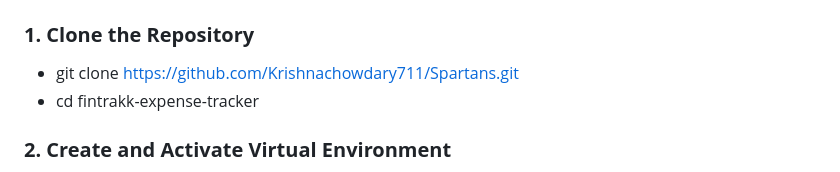
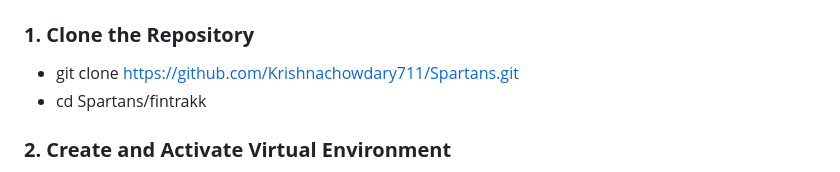
Before and after one commit to Krishnachowdary711/Spartans, a Markdown page: README.md, the part around the change. GitHub-like rendering.

```diff
--- a/README.md
+++ b/README.md
@@ -41,7 +41,7 @@ Fintrakk is a Python-based **Personal Finance and Expense Tracking System** that
 ## Installation and Usage
 ### **1. Clone the Repository**
 - git clone https://github.com/Krishnachowdary711/Spartans.git
-- cd fintrakk-expense-tracker
+- cd Spartans/fintrakk
 ### **2. Create and Activate Virtual Environment**
 - python -m venv venv
 - source venv/bin/activate  # For Mac/Linux
```
